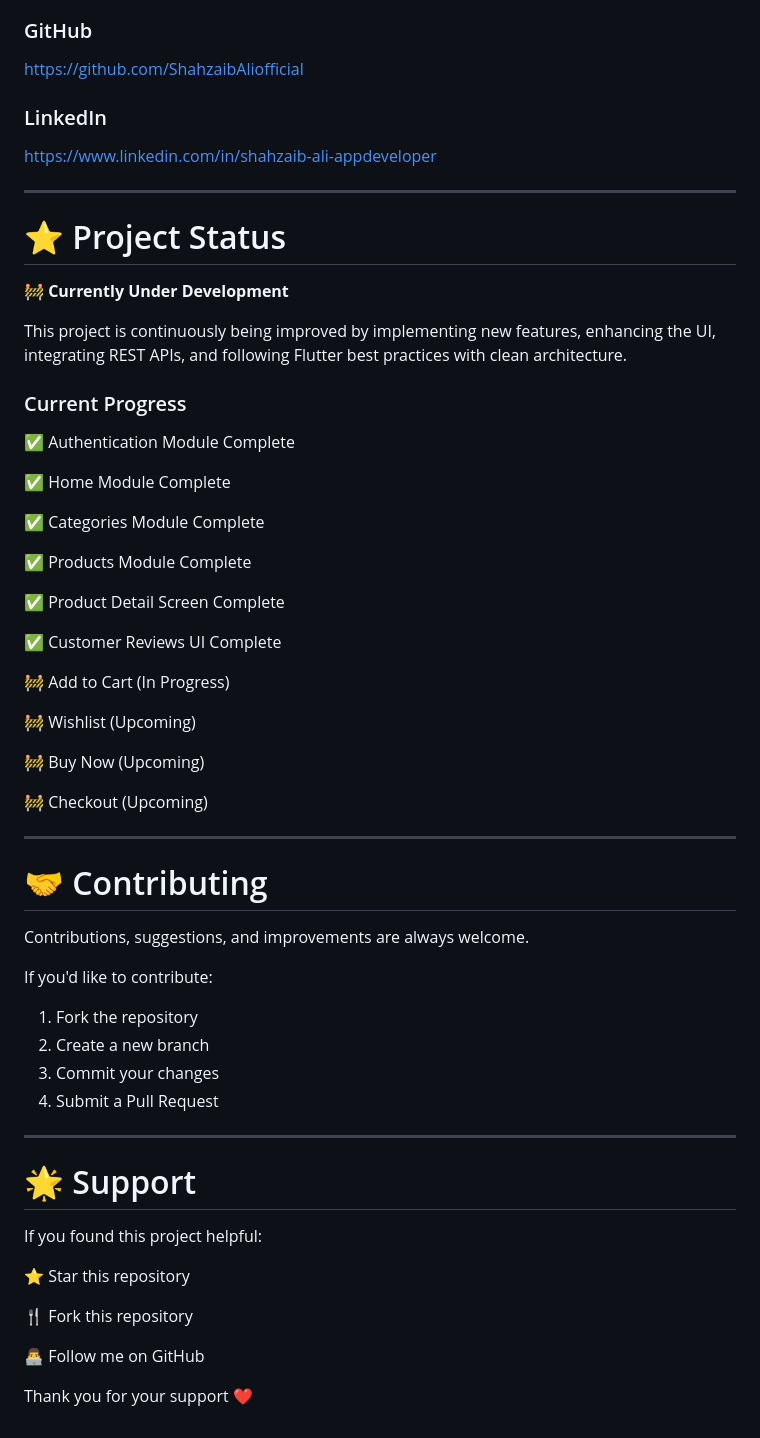
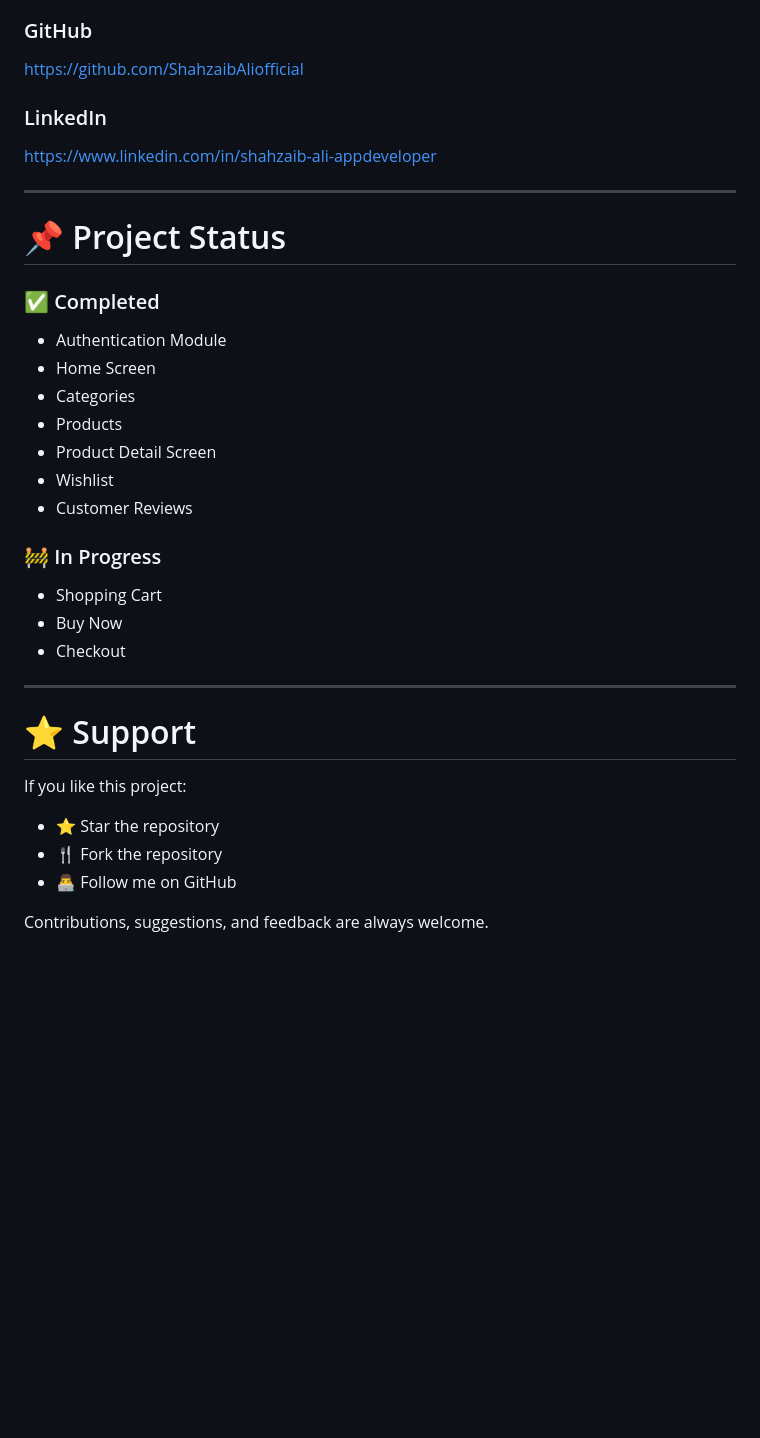
Before and after one commit to ShahzaibAliofficial/flutter-shopping-app, a Markdown page: README.md, the part around one of its changes. Drawn GitHub-style; blank space fills up the shorter version.

```diff
--- a/README.md
+++ b/README.md
@@ -342,65 +189,38 @@ Flutter Developer
 
 ### GitHub
-
 https://github.com/ShahzaibAliofficial
 
 ### LinkedIn
-
 https://www.linkedin.com/in/shahzaib-ali-appdeveloper
 
 ---
 
-# ⭐ Project Status
+# 📌 Project Status
 
-🚧 **Currently Under Development**
+### ✅ Completed
 
-This project is continuously being improved by implementing new features, enhancing the UI, integrating REST APIs, and following Flutter best practices with clean architecture.
+- Authentication Module
+- Home Screen
+- Categories
+- Products
+- Product Detail Screen
+- Wishlist
+- Customer Reviews
 
-### Current Progress
+### 🚧 In Progress
 
-✅ Authentication Module Complete
-
-✅ Home Module Complete
-
-✅ Categories Module Complete
-
-✅ Products Module Complete
-
-✅ Product Detail Screen Complete
-
-✅ Customer Reviews UI Complete
-
-🚧 Add to Cart (In Progress)
-
-🚧 Wishlist (Upcoming)
-
-🚧 Buy Now (Upcoming)
-
-🚧 Checkout (Upcoming)
+- Shopping Cart
+- Buy Now
+- Checkout
 
 ---
 
-# 🤝 Contributing
+# ⭐ Support
 
-Contributions, suggestions, and improvements are always welcome.
+If you like this project:
 
-If you'd like to contribute:
+- ⭐ Star the repository
+- 🍴 Fork the repository
+- 👨‍💻 Follow me on GitHub
 
-1. Fork the repository
-2. Create a new branch
-3. Commit your changes
-4. Submit a Pull Request
-
----
-
-# 🌟 Support
-
-If you found this project helpful:
-
-⭐ Star this repository
-
-🍴 Fork this repository
-
-👨‍💻 Follow me on GitHub
-
-Thank you for your support ❤️
+Contributions, suggestions, and feedback are always welcome.
```
Also changed, not shown: other parts of README.md (+52 -205 lines).
